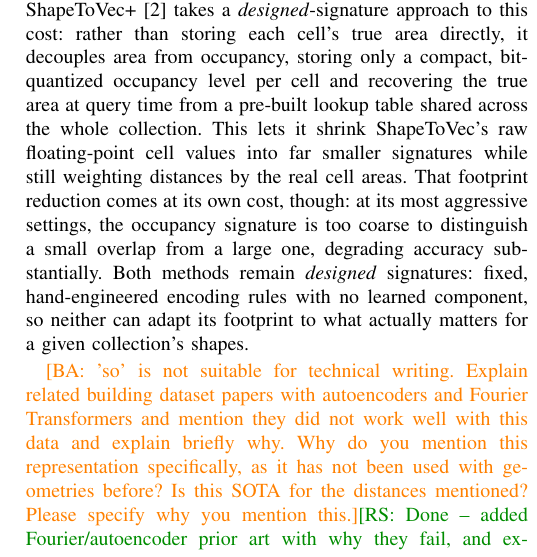
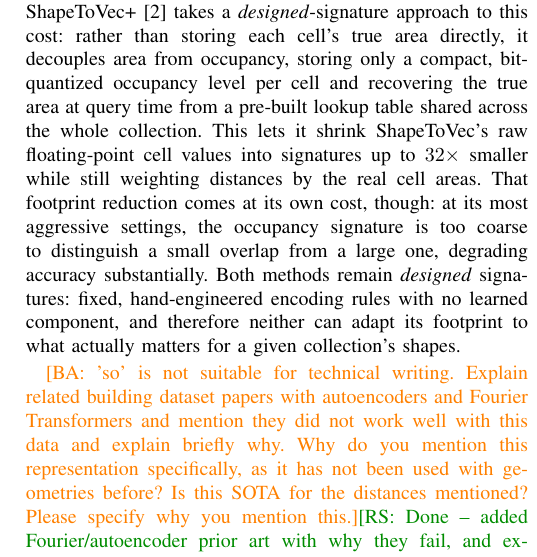
Before and after one commit to ruban-ai/polygon-ann-ml-embeddings, a LaTeX paper (term_project/SigSpatial/IEEE/conference_101719.tex): part of one column of page 2 of 9, cut so that both start at the same text. Compiled offline with pdfLaTeX.

Commit message:
auto: conference_101719.tex

```diff
--- a/term_project/SigSpatial/IEEE/conference_101719.tex
+++ b/term_project/SigSpatial/IEEE/conference_101719.tex
@@ -141,13 +141,13 @@
 from occupancy, storing only a compact, bit-quantized occupancy level per cell and
 recovering the true area at query time from a pre-built lookup table shared across
 the whole collection. This lets it shrink ShapeToVec's raw floating-point cell values
-into far smaller signatures while still weighting distances by the real cell areas.
-That footprint reduction comes at its own cost, though: at its most aggressive
-settings, the occupancy signature is too coarse to distinguish a small overlap from a
-large one, degrading accuracy substantially. Both methods remain
+into signatures up to $32\times$ smaller while still weighting distances by the real
+cell areas. That footprint reduction comes at its own cost, though: at its most
+aggressive settings, the occupancy signature is too coarse to distinguish a small
+overlap from a large one, degrading accuracy substantially. Both methods remain
 \emph{designed} signatures: fixed, hand-engineered encoding rules with no learned
-component, so neither can adapt its footprint to what actually matters for a given
-collection's shapes.
+component, and therefore neither can adapt its footprint to what actually matters
+for a given collection's shapes.
 
 \ba{'so' is not suitable for technical writing. Explain related building dataset
 papers with autoencoders and Fourier Transformers and mention they did not work
```
